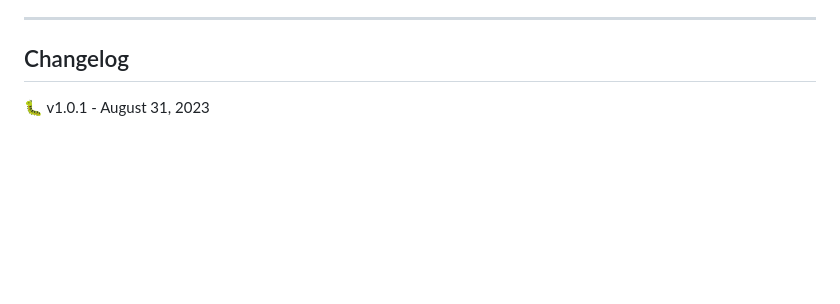
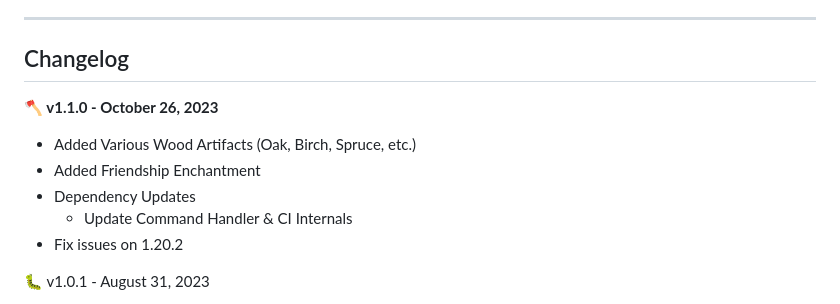
Before and after one commit to Team-Inceptus/PlasmaEnchants, a Markdown page: README.md, the part around the change. GitHub-like rendering; blank space fills up the shorter version.

```diff
--- a/README.md
+++ b/README.md
@@ -27,6 +27,14 @@ This plugin is built in Kotlin. While the plugin will automatically download the
 
 ---
 ## Changelog
+
+**🪓 v1.1.0 - October 26, 2023**
+
+- Added Various Wood Artifacts (Oak, Birch, Spruce, etc.)
+- Added Friendship Enchantment
+- Dependency Updates
+    - Update Command Handler & CI Internals
+- Fix issues on 1.20.2
 
 🐛 v1.0.1 - August 31, 2023
 - Fixed some Artifact & Enchantment Bugs
```
